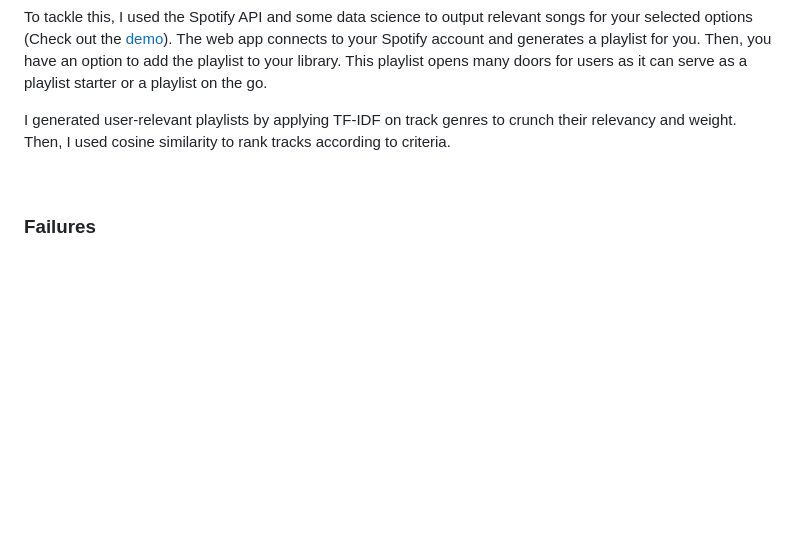
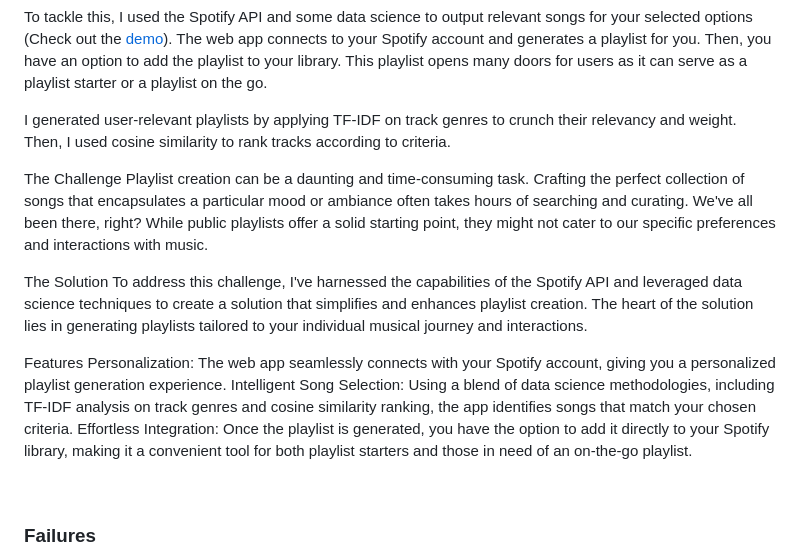
Before and after one commit to yameguchi/simplify, a Markdown page: README.md, the part around the change. Drawn GitHub-style; blank space fills up the shorter version.

```diff
--- a/README.md
+++ b/README.md
@@ -24,6 +24,17 @@ To tackle this, I used the Spotify API and some data science to output relevant
 
 I generated user-relevant playlists by applying TF-IDF on track genres to crunch their relevancy and weight. Then, I used cosine similarity to rank tracks according to criteria.
 
+
+The Challenge
+Playlist creation can be a daunting and time-consuming task. Crafting the perfect collection of songs that encapsulates a particular mood or ambiance often takes hours of searching and curating. We've all been there, right? While public playlists offer a solid starting point, they might not cater to our specific preferences and interactions with music.
+
+The Solution
+To address this challenge, I've harnessed the capabilities of the Spotify API and leveraged data science techniques to create a solution that simplifies and enhances playlist creation. The heart of the solution lies in generating playlists tailored to your individual musical journey and interactions.
+
+Features
+Personalization: The web app seamlessly connects with your Spotify account, giving you a personalized playlist generation experience.
+Intelligent Song Selection: Using a blend of data science methodologies, including TF-IDF analysis on track genres and cosine similarity ranking, the app identifies songs that match your chosen criteria.
+Effortless Integration: Once the playlist is generated, you have the option to add it directly to your Spotify library, making it a convenient tool for both playlist starters and those in need of an on-the-go playlist.
 
 <br>
 <!--
```
